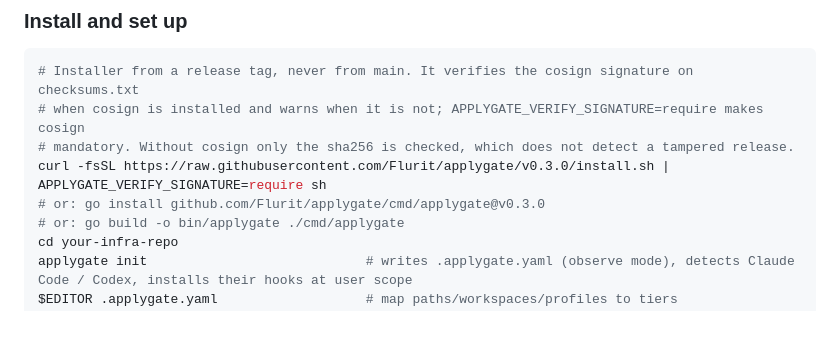
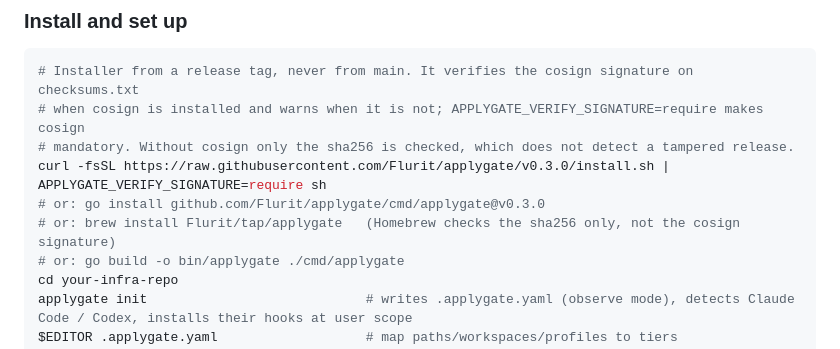
Before and after one commit to Flurit/applygate, a Markdown page: README.md, the part around the change. Drawn GitHub-style; blank space fills up the shorter version.

Commit message:
README: add the Homebrew tap to the install options
Co-Authored-By: Claude Sonnet 5.5 <noreply@anthropic.com>

```diff
--- a/README.md
+++ b/README.md
@@ -54,6 +54,7 @@ The signature ties `checksums.txt` to this repository's release workflow for tha
 # mandatory. Without cosign only the sha256 is checked, which does not detect a tampered release.
 curl -fsSL https://raw.githubusercontent.com/Flurit/applygate/v0.3.0/install.sh | APPLYGATE_VERIFY_SIGNATURE=require sh
 # or: go install github.com/Flurit/applygate/cmd/applygate@v0.3.0
+# or: brew install Flurit/tap/applygate   (Homebrew checks the sha256 only, not the cosign signature)
 # or: go build -o bin/applygate ./cmd/applygate
 cd your-infra-repo
 applygate init                            # writes .applygate.yaml (observe mode), detects Claude Code / Codex, installs their hooks at user scope
```
